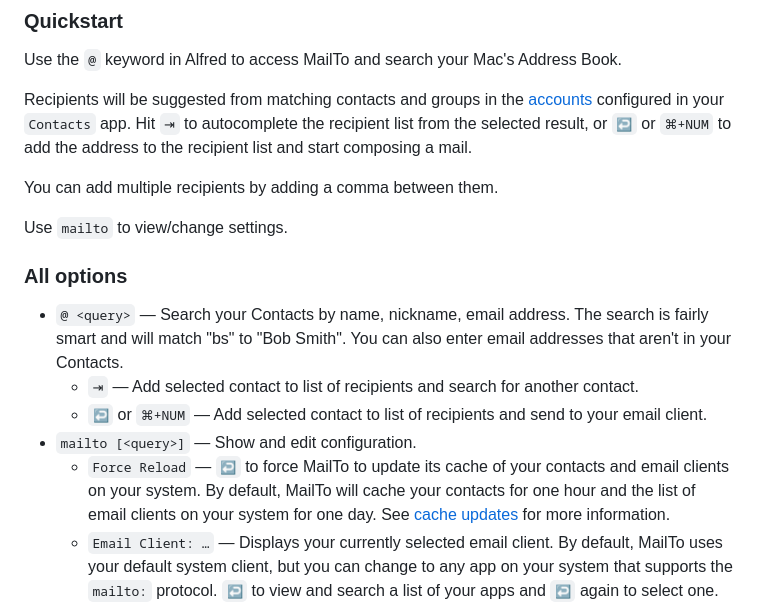
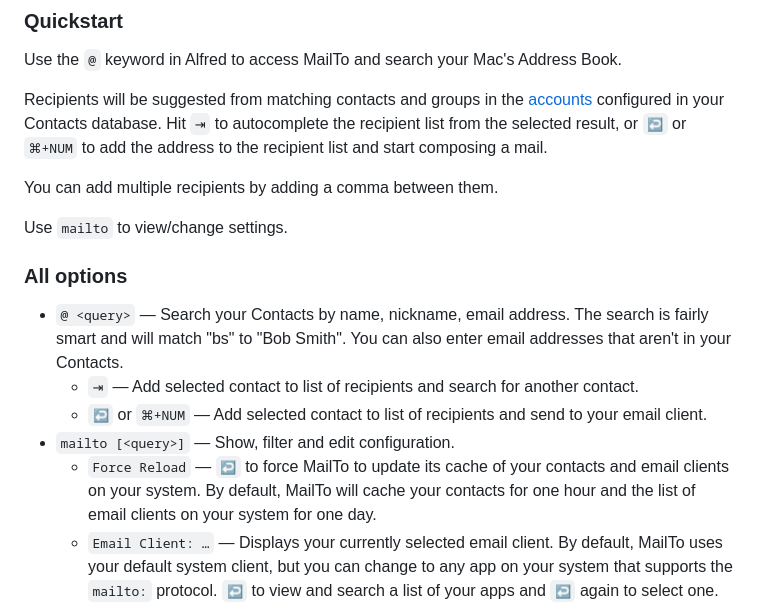
Before and after one commit to deanishe/alfred-mailto, a Markdown page: docs/index.md, the part around the change printed below. Drawn GitHub-style.

```diff
--- a/src/help/index.md
+++ b/docs/index.md
@@ -47,7 +53,7 @@ Use the `@` keyword in Alfred to access MailTo and search your Mac's Address
 Book.
 
 Recipients will be suggested from matching contacts and groups in the
-[accounts](#supported-account-types) configured in your `Contacts` app.
+[accounts](#supported-account-types) configured in your Contacts database.
 Hit `⇥` to autocomplete the recipient list from the selected result, or `↩`
 or `⌘+NUM` to add the address to the recipient list and start composing a mail.
 
@@ -65,11 +71,11 @@ Use `mailto` to view/change settings.
       contact.
     - `↩` or `⌘+NUM` — Add selected contact to list of recipients and send to
       your email client.
-- `mailto [<query>]` — Show and edit configuration.
+- `mailto [<query>]` — Show, filter and edit configuration.
     - `Force Reload` — `↩` to force MailTo to update its cache of your
       contacts and email clients on your system. By default, MailTo will cache
       your contacts for one hour and the list of email clients on your system
-      for one day. See [cache updates](#cache-updates) for more information.
+      for one day.
     - `Email Client: …` — Displays your currently selected email client.
       By default, MailTo uses your default system client, but you can change
       to any app on your system that supports the `mailto:` protocol. `↩` to
```
Also changed, not shown: other parts of docs/index.md (+45 -12 lines), README.md (+1 -1 lines), docs/distribution_lists_menu.png (added), docs/distribution_lists_window.png (added), 7 other files.
